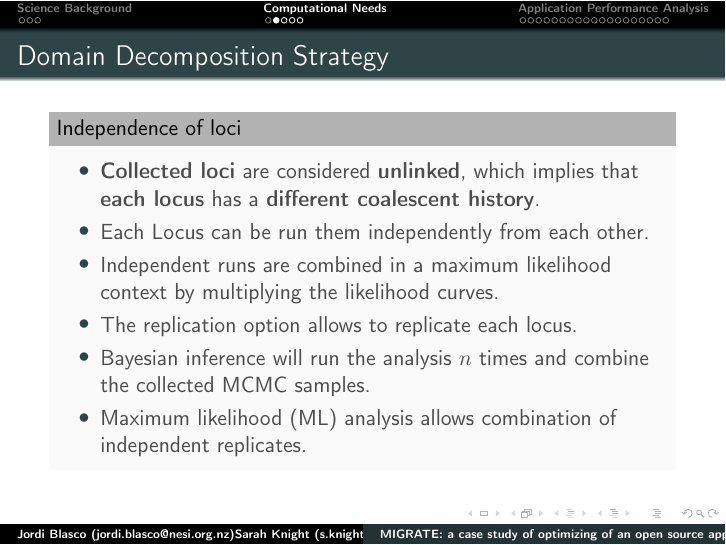
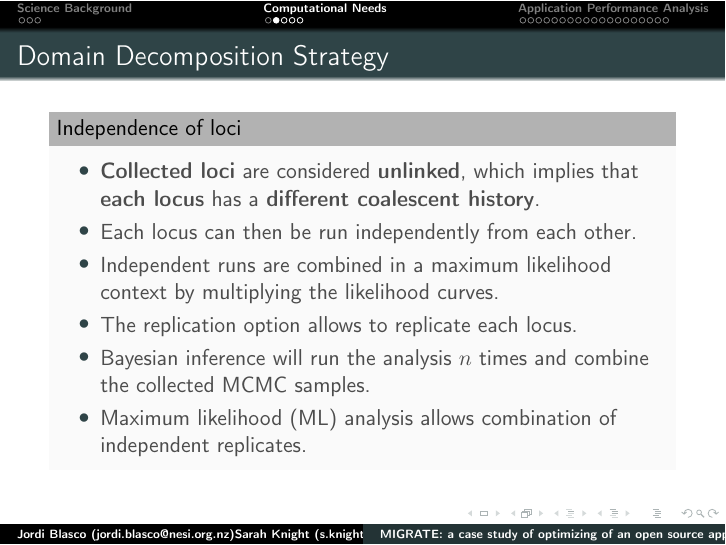
Before and after one commit to nesi/eResearch-NZ-2015, LaTeX slides (Migrate Case Study/main.tex): page 7 of 29. Compiled offline with pdfLaTeX.

Commit message:
Minor changes

```diff
--- a/Migrate Case Study/main.tex
+++ b/Migrate Case Study/main.tex
@@ -148,7 +148,7 @@ Yeast plays a \textbf{key role} in the production of \textbf{bread}, \textbf{win
 \begin{block}{Independence of loci}
 \begin{itemize}
     \item \textbf{Collected loci} are considered \textbf{unlinked}, which implies that \textbf{each locus} has a \textbf{different coalescent history}.
-    \item Each Locus can be run them independently from each other.
+    \item Each locus can then be run independently from each other.
     %\item If the loci are a few 10,000 bases apart then because of recombination the independence assumptions works quite well.
     \item Independent runs are combined in a maximum likelihood context by multiplying the likelihood curves.
     \item The replication option allows to replicate each locus.
```
Also changed, not shown: Migrate Case Study/migrate-case-study.pdf.
